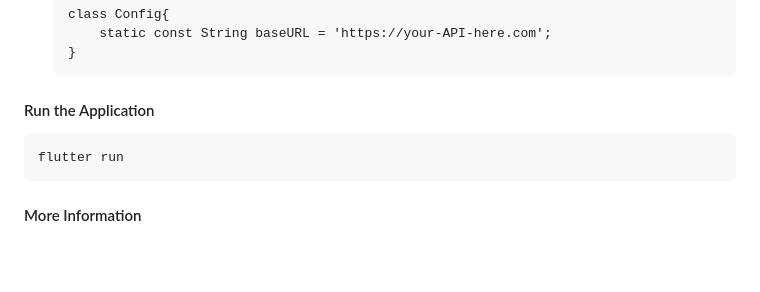
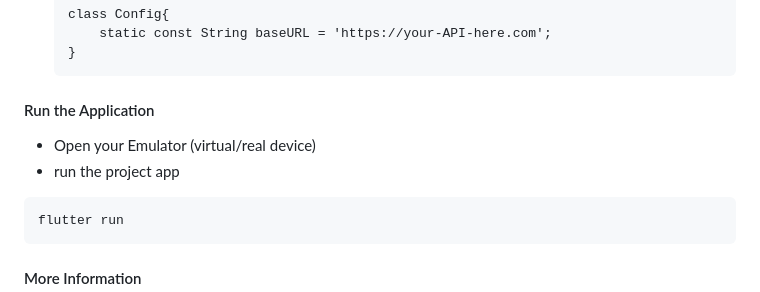
Before and after one commit to ArfanKarunia/cmlabs-connect, a Markdown page: README.md, the part around the change. GitHub-like rendering; blank space fills up the shorter version.

````diff
--- a/README.md
+++ b/README.md
@@ -63,6 +63,8 @@ Tracking leads masuk dari berbagai channel yang dimiliki oleh cmlabs.co
 
 #### Run the Application
 
+- Open your Emulator (virtual/real device)
+- run the project app
 ```
 flutter run
 ```
````
